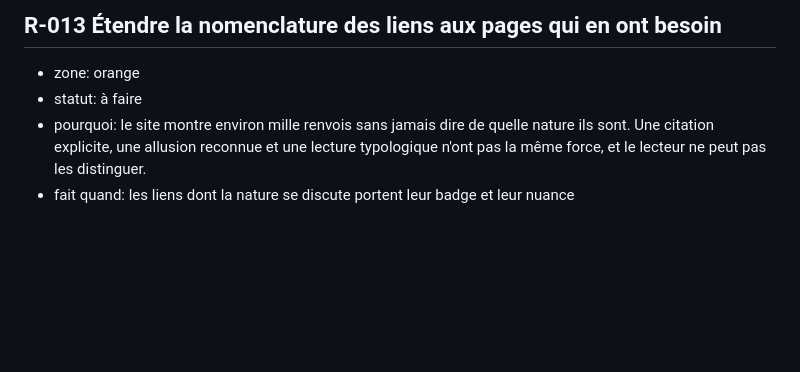
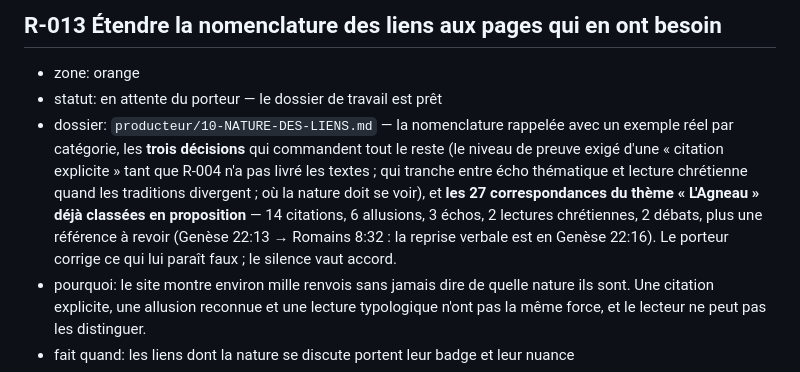
Before and after one commit to joe17xe/thelamb, a Markdown page: FEUILLE-DE-ROUTE.md, the part around the change. GitHub-like rendering; blank space fills up the shorter version.

```diff
--- a/FEUILLE-DE-ROUTE.md
+++ b/FEUILLE-DE-ROUTE.md
@@ -98,7 +98,15 @@ boucle à l'exécution suivante. Le supprimer la relance.
 
 ## R-013 Étendre la nomenclature des liens aux pages qui en ont besoin
 - zone: orange
-- statut: à faire
+- statut: en attente du porteur — le dossier de travail est prêt
+- dossier: `producteur/10-NATURE-DES-LIENS.md` — la nomenclature rappelée avec un exemple
+  réel par catégorie, les **trois décisions** qui commandent tout le reste (le niveau de
+  preuve exigé d'une « citation explicite » tant que R-004 n'a pas livré les textes ; qui
+  tranche entre écho thématique et lecture chrétienne quand les traditions divergent ; où
+  la nature doit se voir), et **les 27 correspondances du thème « L'Agneau » déjà classées
+  en proposition** — 14 citations, 6 allusions, 3 échos, 2 lectures chrétiennes, 2 débats,
+  plus une référence à revoir (Genèse 22:13 → Romains 8:32 : la reprise verbale est en
+  Genèse 22:16). Le porteur corrige ce qui lui paraît faux ; le silence vaut accord.
 - pourquoi: le site montre environ mille renvois sans jamais dire de quelle nature ils
   sont. Une citation explicite, une allusion reconnue et une lecture typologique n'ont pas
   la même force, et le lecteur ne peut pas les distinguer.
```
Also changed, not shown: producteur/10-NATURE-DES-LIENS.md (added, +161 -0 lines).
